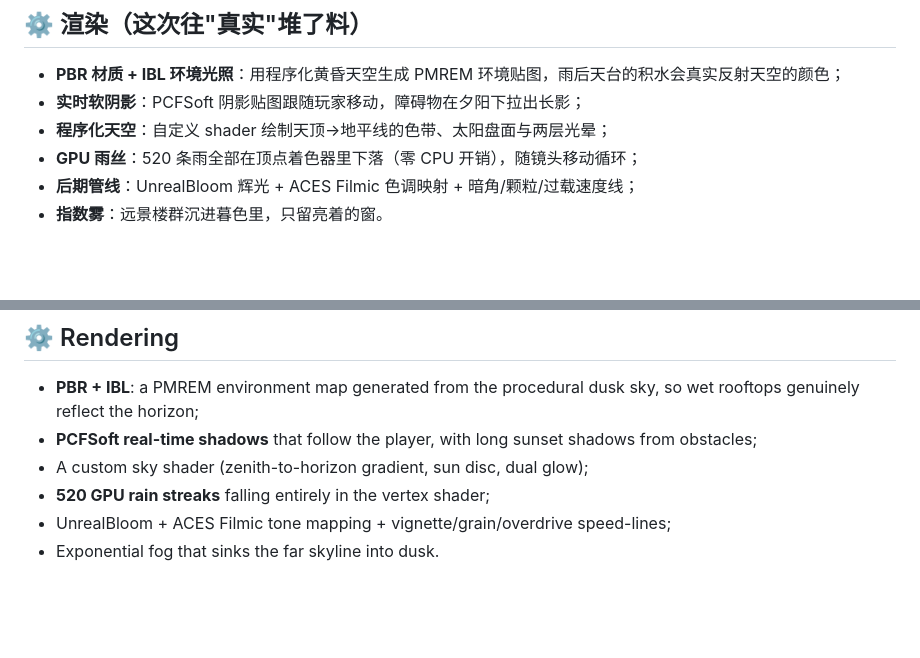
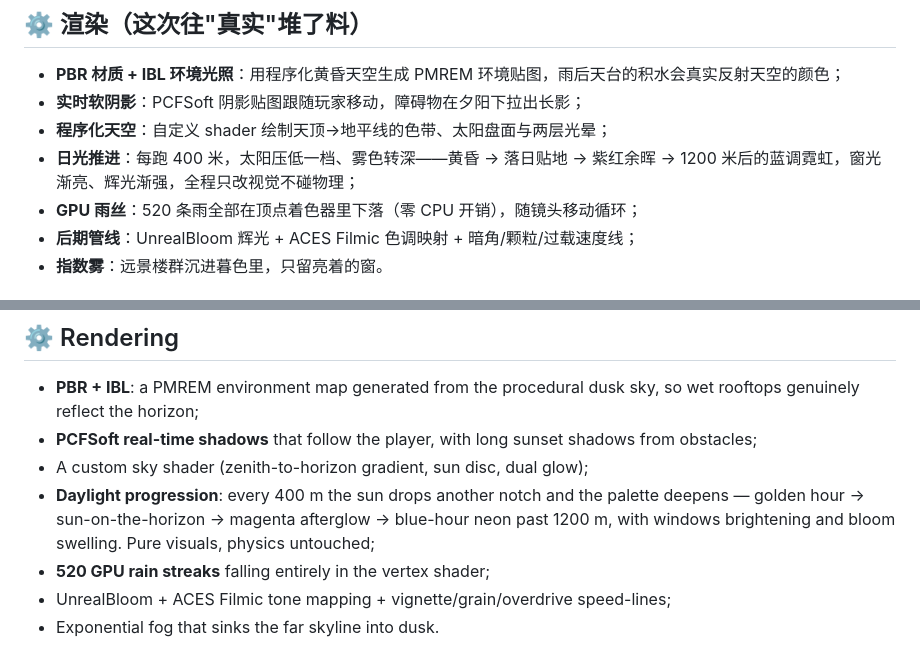
Before and after one commit to zzuli-ljz/skyline-rush, a Markdown page: README.md, 2 parts joined by grey strips. Rendered like a GitHub page; blank space fills up the shorter version.

Commit message:
feat: 日光推进——每 400m 天色降一档，1200m 进入蓝调霓虹（纯视觉）

```diff
--- a/README.md
+++ b/README.md
@@ -58,6 +58,7 @@
 - **PBR 材质 + IBL 环境光照**：用程序化黄昏天空生成 PMREM 环境贴图，雨后天台的积水会真实反射天空的颜色；
 - **实时软阴影**：PCFSoft 阴影贴图跟随玩家移动，障碍物在夕阳下拉出长影；
 - **程序化天空**：自定义 shader 绘制天顶→地平线的色带、太阳盘面与两层光晕；
+- **日光推进**：每跑 400 米，太阳压低一档、雾色转深——黄昏 → 落日贴地 → 紫红余晖 → 1200 米后的蓝调霓虹，窗光渐亮、辉光渐强，全程只改视觉不碰物理；
 - **GPU 雨丝**：520 条雨全部在顶点着色器里下落（零 CPU 开销），随镜头移动循环；
 - **后期管线**：UnrealBloom 辉光 + ACES Filmic 色调映射 + 暗角/颗粒/过载速度线；
 - **指数雾**：远景楼群沉进暮色里，只留亮着的窗。
@@ -148,6 +149,7 @@ Touch devices: slide left/right to steer, swipe up (or tap) to jump, drag down a
 - **PBR + IBL**: a PMREM environment map generated from the procedural dusk sky, so wet rooftops genuinely reflect the horizon;
 - **PCFSoft real-time shadows** that follow the player, with long sunset shadows from obstacles;
 - A custom sky shader (zenith-to-horizon gradient, sun disc, dual glow);
+- **Daylight progression**: every 400 m the sun drops another notch and the palette deepens — golden hour → sun-on-the-horizon → magenta afterglow → blue-hour neon past 1200 m, with windows brightening and bloom swelling. Pure visuals, physics untouched;
 - **520 GPU rain streaks** falling entirely in the vertex shader;
 - UnrealBloom + ACES Filmic tone mapping + vignette/grain/overdrive speed-lines;
 - Exponential fog that sinks the far skyline into dusk.
```
